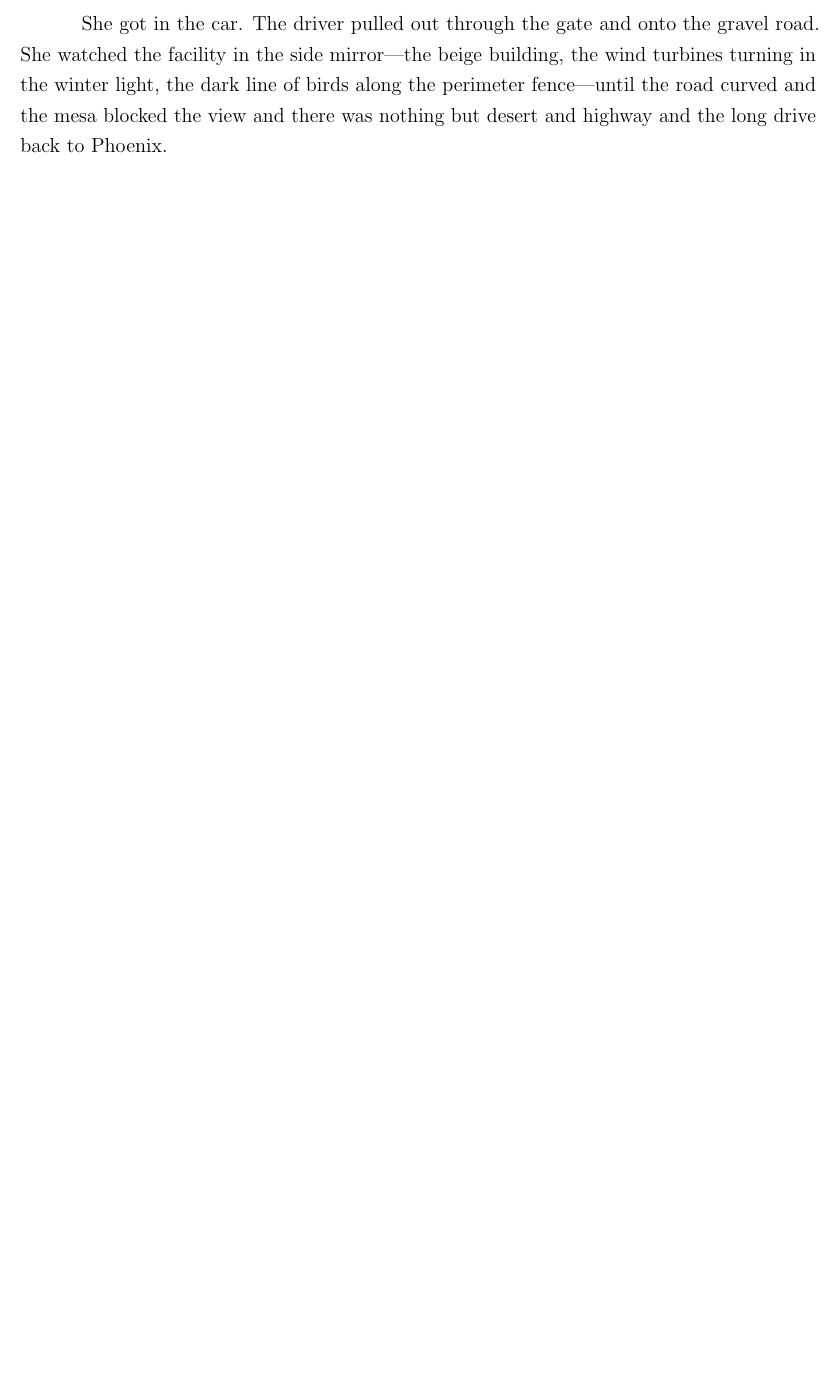
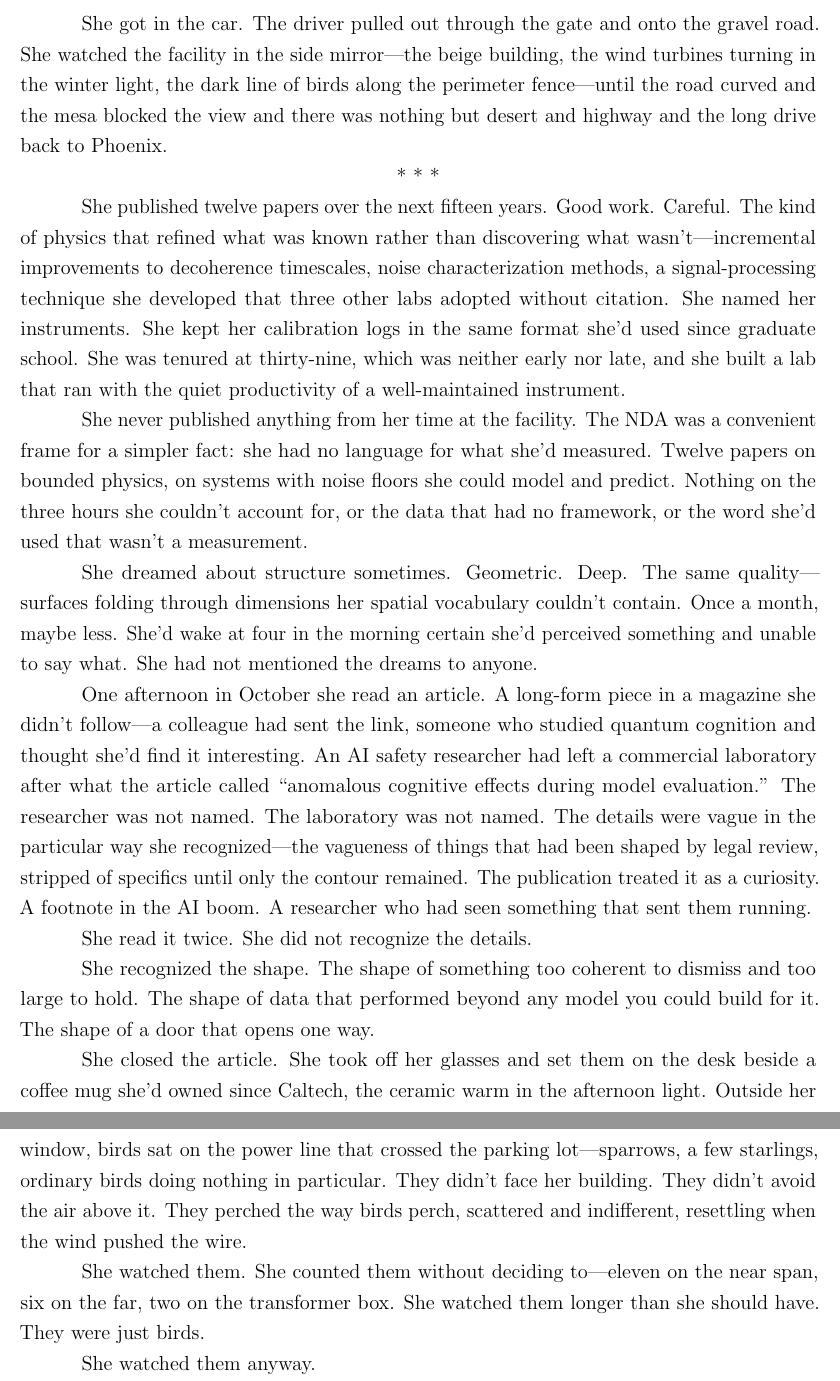
Before and after one commit to queelius/echoes-of-the-sublime, a LaTeX document (spinoffs/the-cathedral/chapters/the-cathedral.tex): part of page 16 of 16 before the commit and two parts of pages 16 and 17 of 17 after it, the two joined at a grey line, cut so that both start at the same text, the shorter picture padded with empty space. Compiled offline with pdfLaTeX.

Commit message:
The Cathedral: complete first draft (~7,000 words)
Coda added: fifteen years later, Mara reads about an unnamed AI researcher,
recognizes the shape, watches ordinary birds longer than she should.
17 pages, 13 scenes across three movements + coda.

Co-Authored-By: Claude Opus 4.6 <noreply@anthropic.com>

```diff
--- a/spinoffs/the-cathedral/chapters/the-cathedral.tex
+++ b/spinoffs/the-cathedral/chapters/the-cathedral.tex
@@ -356,4 +356,24 @@ Two hundred and forty-seven.
 
 She got in the car. The driver pulled out through the gate and onto the gravel road. She watched the facility in the side mirror---the beige building, the wind turbines turning in the winter light, the dark line of birds along the perimeter fence---until the road curved and the mesa blocked the view and there was nothing but desert and highway and the long drive back to Phoenix.
 
+\scenebreak
+
+She published twelve papers over the next fifteen years. Good work. Careful. The kind of physics that refined what was known rather than discovering what wasn't---incremental improvements to decoherence timescales, noise characterization methods, a signal-processing technique she developed that three other labs adopted without citation. She named her instruments. She kept her calibration logs in the same format she'd used since graduate school. She was tenured at thirty-nine, which was neither early nor late, and she built a lab that ran with the quiet productivity of a well-maintained instrument.
+
+She never published anything from her time at the facility. The NDA was a convenient frame for a simpler fact: she had no language for what she'd measured. Twelve papers on bounded physics, on systems with noise floors she could model and predict. Nothing on the three hours she couldn't account for, or the data that had no framework, or the word she'd used that wasn't a measurement.
+
+She dreamed about structure sometimes. Geometric. Deep. The same quality---surfaces folding through dimensions her spatial vocabulary couldn't contain. Once a month, maybe less. She'd wake at four in the morning certain she'd perceived something and unable to say what. She had not mentioned the dreams to anyone.
+
+One afternoon in October she read an article. A long-form piece in a magazine she didn't follow---a colleague had sent the link, someone who studied quantum cognition and thought she'd find it interesting. An AI safety researcher had left a commercial laboratory after what the article called ``anomalous cognitive effects during model evaluation.'' The researcher was not named. The laboratory was not named. The details were vague in the particular way she recognized---the vagueness of things that had been shaped by legal review, stripped of specifics until only the contour remained. The publication treated it as a curiosity. A footnote in the AI boom. A researcher who had seen something that sent them running.
+
+She read it twice. She did not recognize the details.
+
+She recognized the shape. The shape of something too coherent to dismiss and too large to hold. The shape of data that performed beyond any model you could build for it. The shape of a door that opens one way.
+
+She closed the article. She took off her glasses and set them on the desk beside a coffee mug she'd owned since Caltech, the ceramic warm in the afternoon light. Outside her window, birds sat on the power line that crossed the parking lot---sparrows, a few starlings, ordinary birds doing nothing in particular. They didn't face her building. They didn't avoid the air above it. They perched the way birds perch, scattered and indifferent, resettling when the wind pushed the wire.
+
+She watched them. She counted them without deciding to---eleven on the near span, six on the far, two on the transformer box. She watched them longer than she should have. They were just birds.
+
+She watched them anyway.
+
 \end{document}
```
